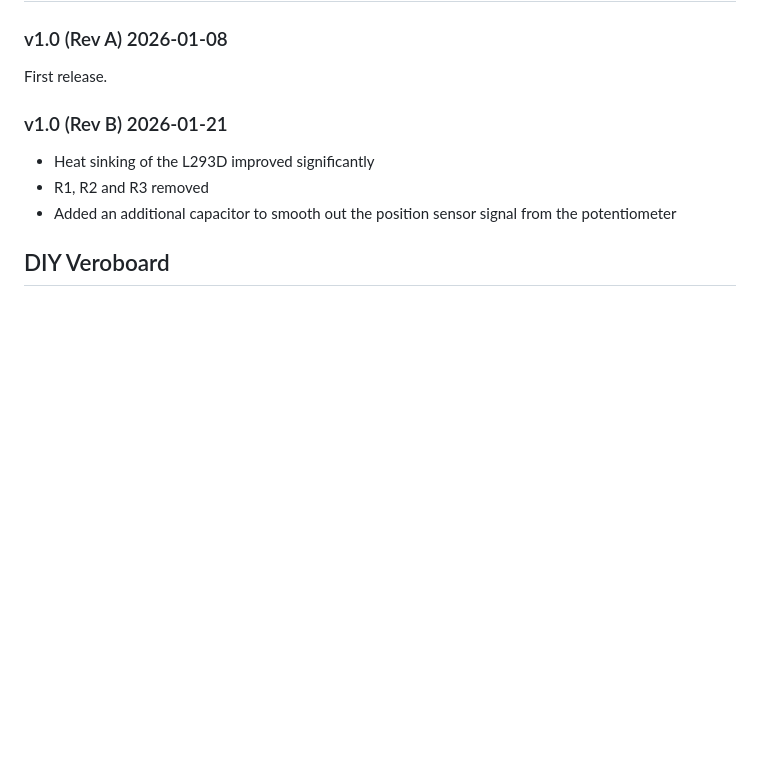
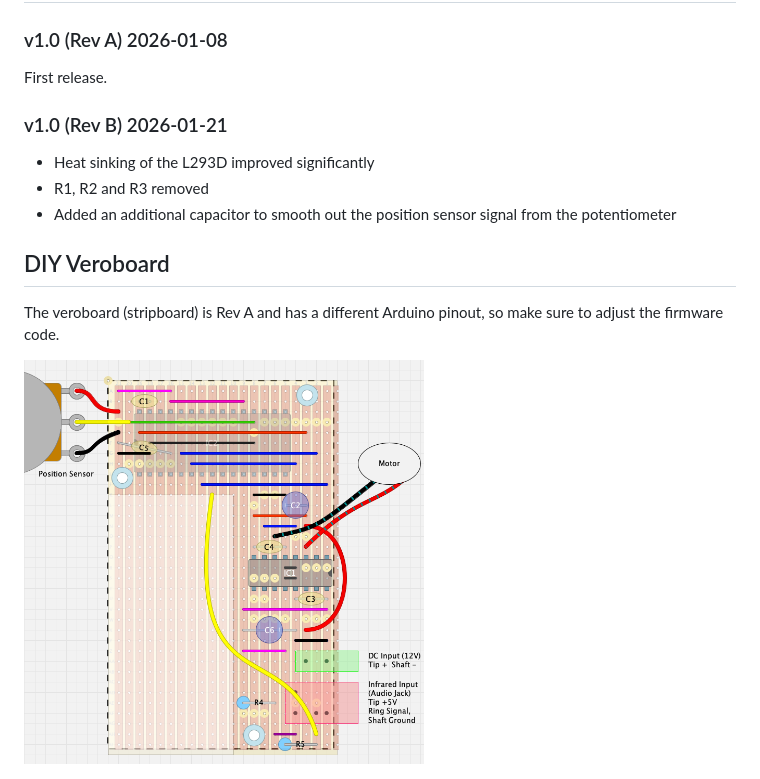
Before and after one commit to tamasgal/wallduino, a Markdown page: README.md, the part around the change. GitHub-like rendering; pictures changed too: veroboard/wallduino_veroboard.png (added); blank space fills up the shorter version.

Commit message:
Add veroboard

```diff
--- a/README.md
+++ b/README.md
@@ -39,3 +39,8 @@ First release.
 - Added an additional capacitor to smooth out the position sensor signal from the potentiometer
 
 ## DIY Veroboard
+
+The veroboard (stripboard) is Rev A and has a different Arduino pinout, so make sure
+to adjust the firmware code.
+
+<img src="veroboard/wallduino_veroboard.png" alt="WallDuino" width="400">
```
